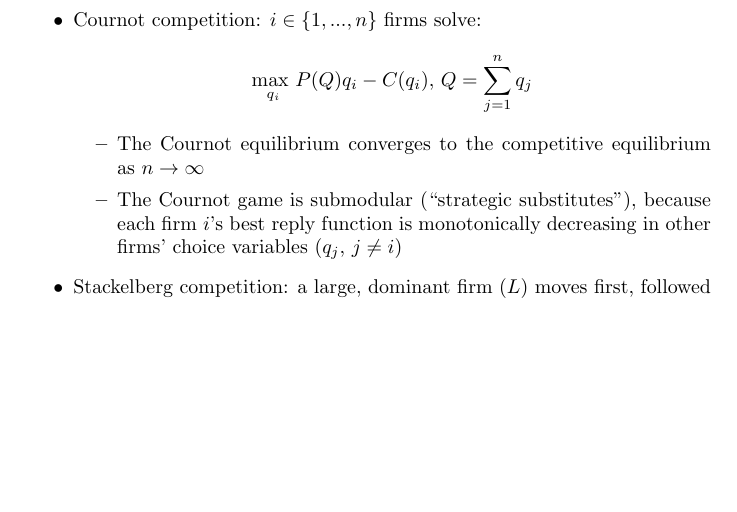
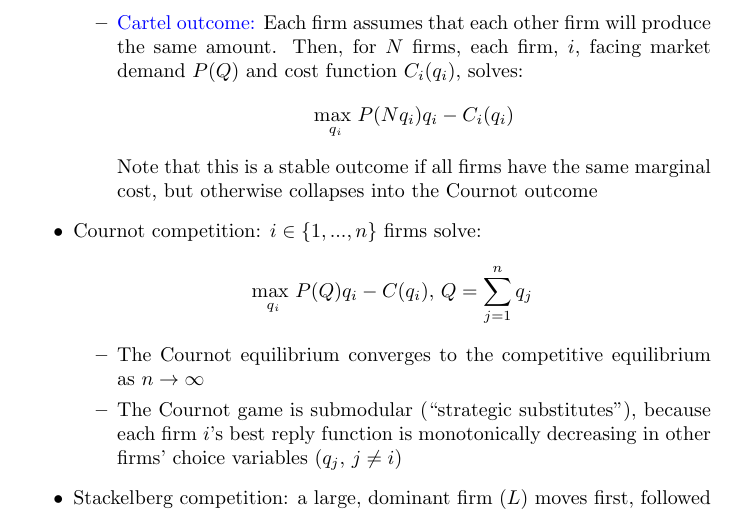
Before and after one commit to dannyedgel/coursework, a LaTeX document (s21/econ713/Q1/study_materials/edgel_713q1_review.tex): part of page 8 of 20, cut at the place of the change, the shorter picture padded with empty space. Compiled offline with pdfLaTeX.

Commit message:
added cartel outcome

```diff
--- a/s21/econ713/Q1/study_materials/edgel_713q1_review.tex
+++ b/s21/econ713/Q1/study_materials/edgel_713q1_review.tex
@@ -384,6 +384,11 @@
 		\begin{itemize}
 			\item Successful cartels operate as a multiplant firm, setting market quantity equal to the monopoly's profit-maximizing quantity
 			\item Problem: individual firms face $MR>MC$, tempting them to ``chisel" by increasing supply
+			\item \blue{Cartel outcome:} Each firm assumes that each other firm will produce the same amount. Then, for $N$ firms, each firm, $i$, facing market demand $P(Q)$ and cost function $C_i(q_i)$, solves:
+				\[
+					\usmax{q_i}P(Nq_i)q_i - C_i(q_i)
+				\]
+				Note that this is a stable outcome if all firms have the same marginal cost, but otherwise collapses into the Cournot outcome
 		\end{itemize}
 	\item Cournot competition: $i\in\{1,...,n\}$ firms solve:
 		\[
```
Also changed, not shown: s21/econ713/Q1/study_materials/edgel_713q1_review.pdf.
